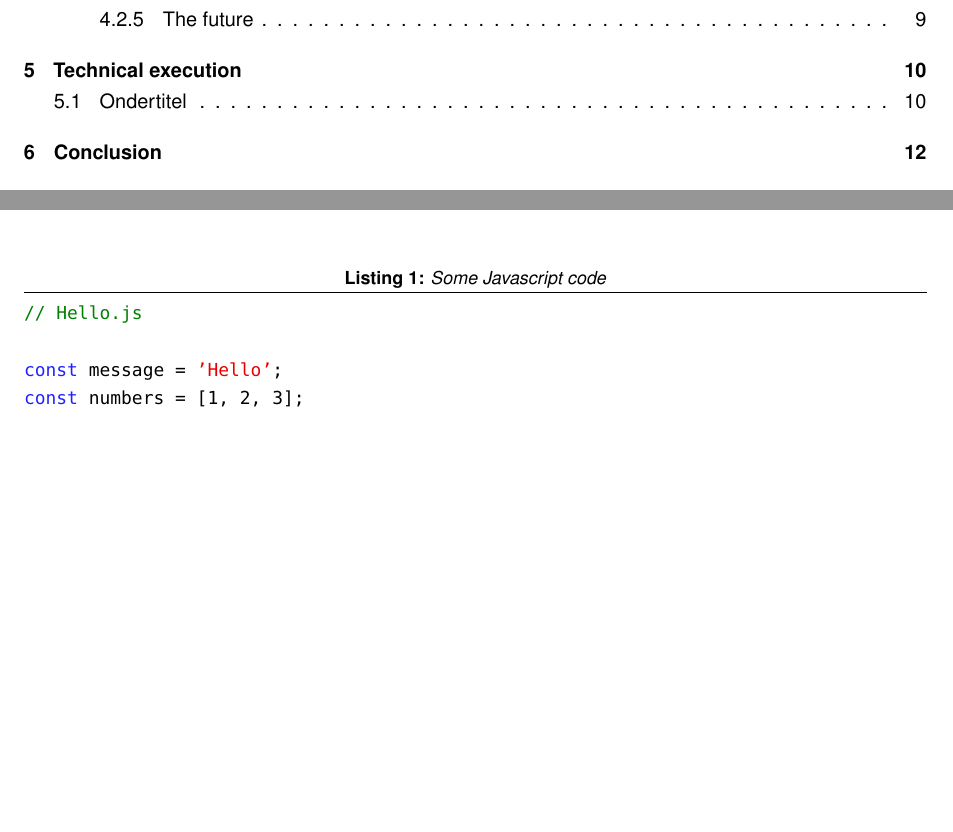
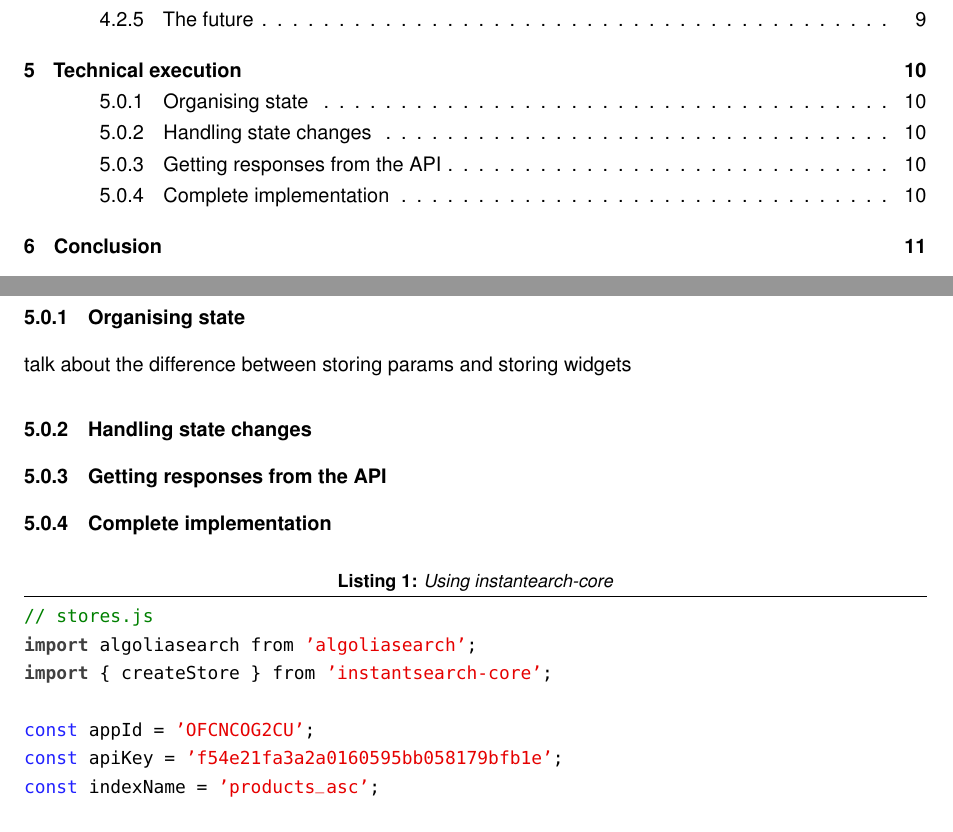
Before and after one commit to Haroenv/thesis, a LaTeX paper (src/main.tex, which reads src/chapters/execution.tex): two parts of pages 4 and 11 of 15 before the commit and two parts of pages 4 and 11 of 14 after it, joined at a grey line, cut so that both start at the same text, the shorter picture padded with empty space. Compiled offline with pdfLaTeX.

Commit message:
basic implem

```diff
--- a/src/chapters/execution.tex
+++ b/src/chapters/execution.tex
@@ -3,8 +3,8 @@
 \section{Technical execution} % (fold)
 \label{sec:execution}
 
-\subsection{Ondertitel} % (fold)
-\label{sub:ondertitel}
+\subsubsection{Organising state} % (fold)
+\label{ssub:organising_state}
 
-\lipsum[1]
+talk about the difference between storing params and storing widgets
 
@@ -16,12 +11,10 @@
-\end{figure}
+% subsubsection organising_state (end)
 
-\begin{lstlisting}[caption={Some Javascript code},label={lst:label}]
-// Hello.js
+\subsubsection{Handling state changes} % (fold)
+\label{ssub:handling_state_changes}
 
-const message = 'Hello';
-const numbers = [1, 2, 3];
+% subsubsection handling_state_changes (end)
 
-numbers
-  .map(n => `${message} ${n}`)
-  .forEach(n => console.log(n));
+\subsubsection{Getting responses from the API} % (fold)
+\label{ssub:getting_responses_from_the_api}
 
@@ -30,0 +23,13 @@ numbers
+\subsubsection{Complete implementation} % (fold)
+\label{ssub:complete_implementation}
+
+\begin{lstlisting}[caption={Using instantearch-core},label={lst:is-core-usage}]
+// stores.js
+import algoliasearch from 'algoliasearch';
+import { createStore } from 'instantsearch-core';
+
+const appId = 'OFCNCOG2CU';
+const apiKey = 'f54e21fa3a2a0160595bb058179bfb1e';
+const indexName = 'products_asc';
+
+const client = algoliasearch(appId, apiKey);
```
Also changed, not shown: src/chapters/execution.tex (27 more changed lines).
